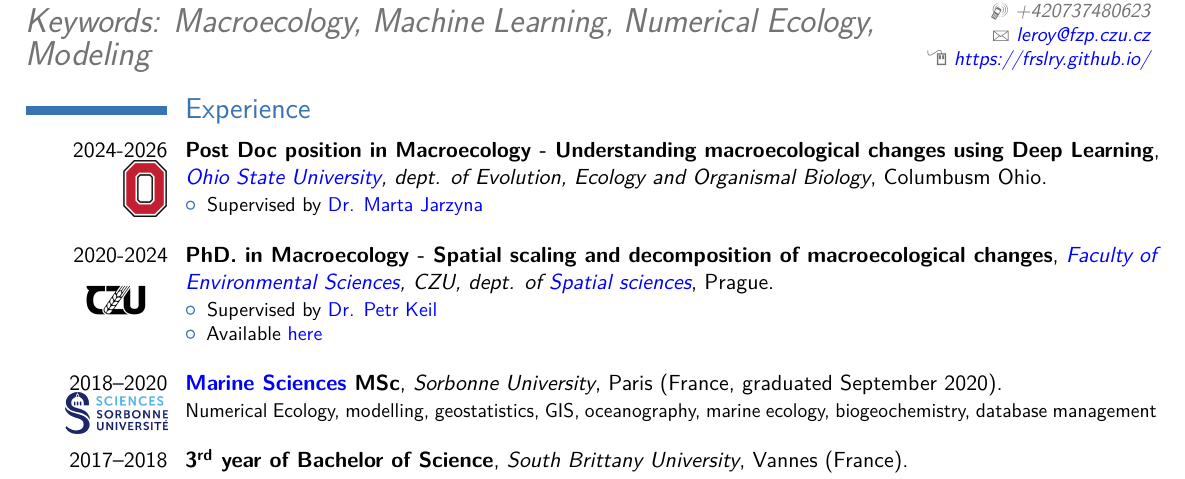
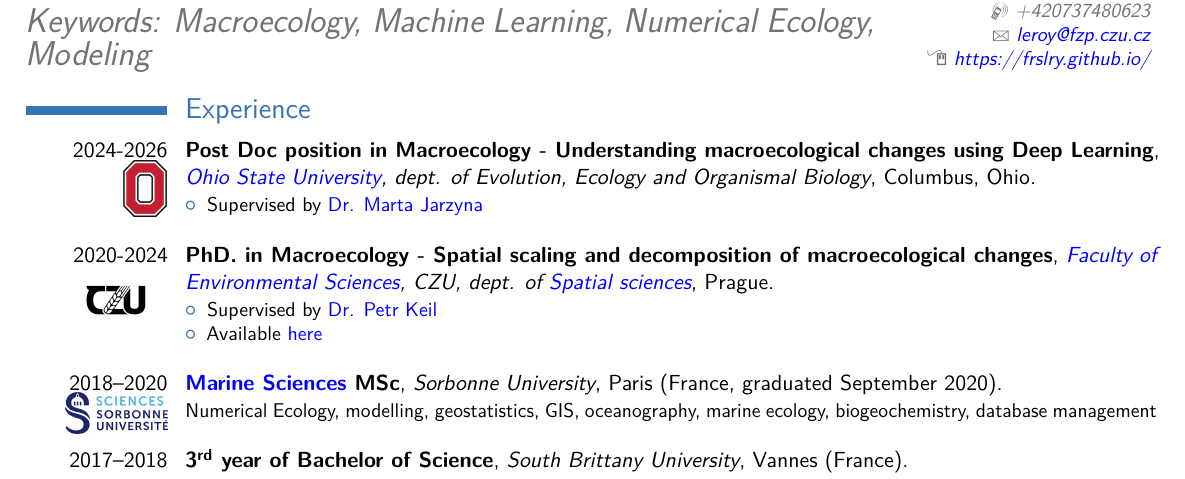
Before and after one commit to FrsLry/CV, a LaTeX CV (cv.tex): part of page 1 of 3, cut so that both start at the same text. Compiled offline with pdfLaTeX.

Commit message:
update typo

```diff
--- a/cv.tex
+++ b/cv.tex
@@ -117,7 +117,7 @@
 %\vspace{-1.6cm}
 \section{Experience}
 
-\cventry{2024-2026\\\includegraphics[width=8mm]{pictures/ohio_logo.JPG}}{Post Doc position in Macroecology - Understanding macroecological changes using Deep Learning}{\href{https://www.osu.edu/}{Ohio State University}, dept. of Evolution, Ecology and Organismal Biology}{Columbusm Ohio}{}{
+\cventry{2024-2026\\\includegraphics[width=8mm]{pictures/ohio_logo.JPG}}{Post Doc position in Macroecology - Understanding macroecological changes using Deep Learning}{\href{https://www.osu.edu/}{Ohio State University}, dept. of Evolution, Ecology and Organismal Biology}{Columbus, Ohio}{}{
 \begin{itemize}
     \item Supervised by \href{https://www.jarzynalab.com/}{Dr. Marta Jarzyna}
     \newline
```
Also changed, not shown: cv.pdf, 1 other file.
